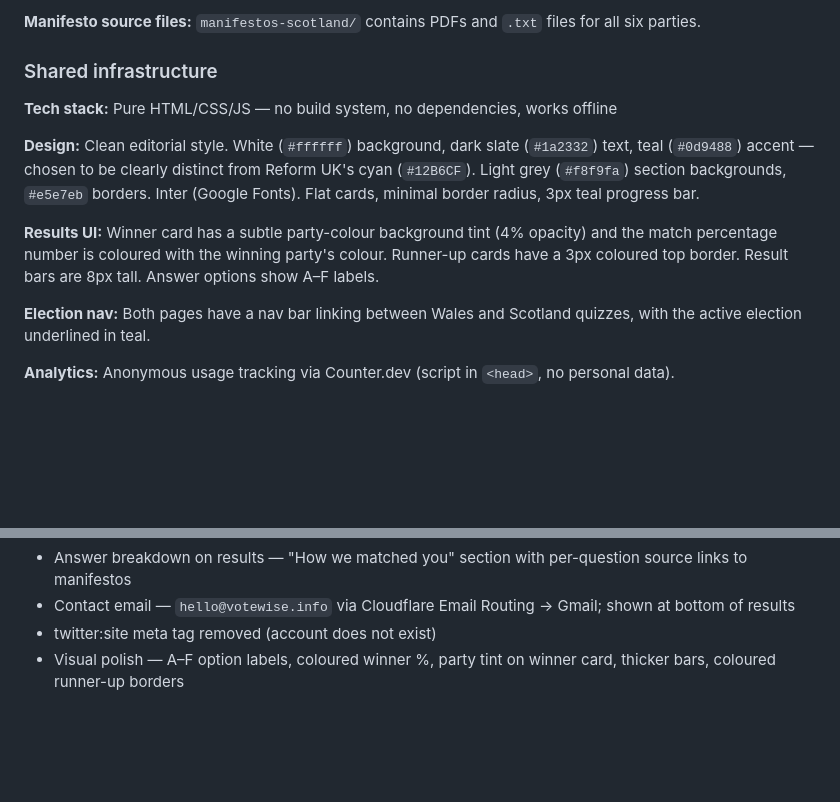
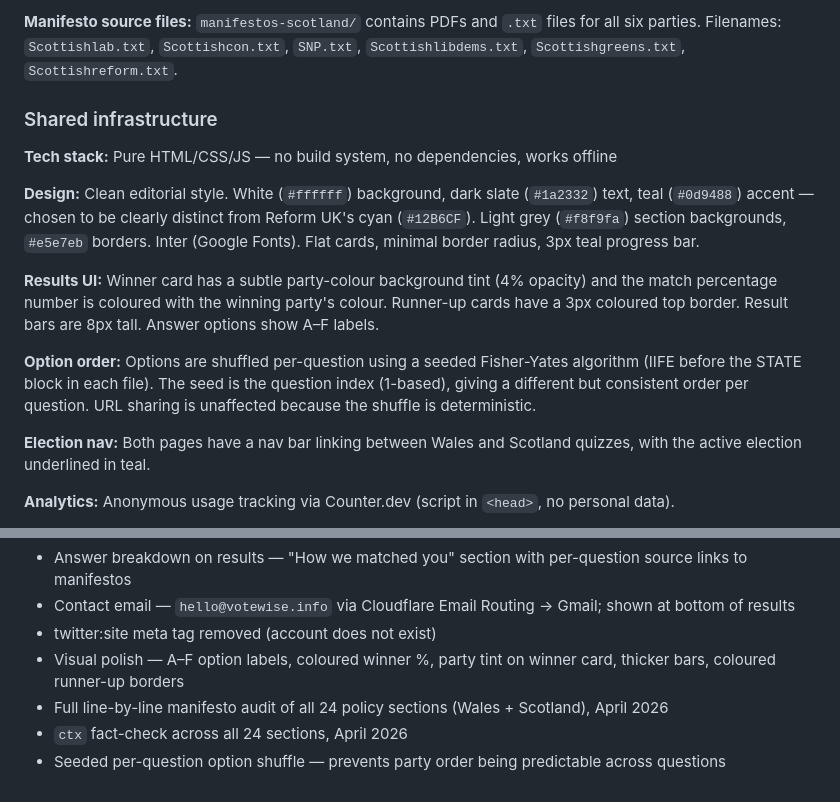
Before and after one commit to lloydy1982/politics-project, a Markdown page: CLAUDE.md, 2 parts joined by grey strips. Rendered like a GitHub page; blank space fills up the shorter version.

```diff
--- a/CLAUDE.md
+++ b/CLAUDE.md
@@ -45,5 +64,5 @@ Identical quiz structure for the 2026 Holyrood election.
 
-**Manifesto source files:** `manifestos-scotland/` contains PDFs and `.txt` files for all six parties.
+**Manifesto source files:** `manifestos-scotland/` contains PDFs and `.txt` files for all six parties. Filenames: `Scottishlab.txt`, `Scottishcon.txt`, `SNP.txt`, `Scottishlibdems.txt`, `Scottishgreens.txt`, `Scottishreform.txt`.
 
 ### Shared infrastructure
 
@@ -52,6 +71,8 @@ Identical quiz structure for the 2026 Holyrood election.
 **Design:** Clean editorial style. White (`#ffffff`) background, dark slate (`#1a2332`) text, teal (`#0d9488`) accent — chosen to be clearly distinct from Reform UK's cyan (`#12B6CF`). Light grey (`#f8f9fa`) section backgrounds, `#e5e7eb` borders. Inter (Google Fonts). Flat cards, minimal border radius, 3px teal progress bar.
 
 **Results UI:** Winner card has a subtle party-colour background tint (4% opacity) and the match percentage number is coloured with the winning party's colour. Runner-up cards have a 3px coloured top border. Result bars are 8px tall. Answer options show A–F labels.
+
+**Option order:** Options are shuffled per-question using a seeded Fisher-Yates algorithm (IIFE before the STATE block in each file). The seed is the question index (1-based), giving a different but consistent order per question. URL sharing is unaffected because the shuffle is deterministic.
 
 **Election nav:** Both pages have a nav bar linking between Wales and Scotland quizzes, with the active election underlined in teal.
 
@@ -85,3 +106,6 @@ No package manager, bundler, test runner, or linter. Add a Commands section when
 - Contact email — `hello@votewise.info` via Cloudflare Email Routing → Gmail; shown at bottom of results
 - twitter:site meta tag removed (account does not exist)
 - Visual polish — A–F option labels, coloured winner %, party tint on winner card, thicker bars, coloured runner-up borders
+- Full line-by-line manifesto audit of all 24 policy sections (Wales + Scotland), April 2026
+- `ctx` fact-check across all 24 sections, April 2026
+- Seeded per-question option shuffle — prevents party order being predictable across questions
```
Also changed, not shown: other parts of CLAUDE.md (+21 -2 lines).
